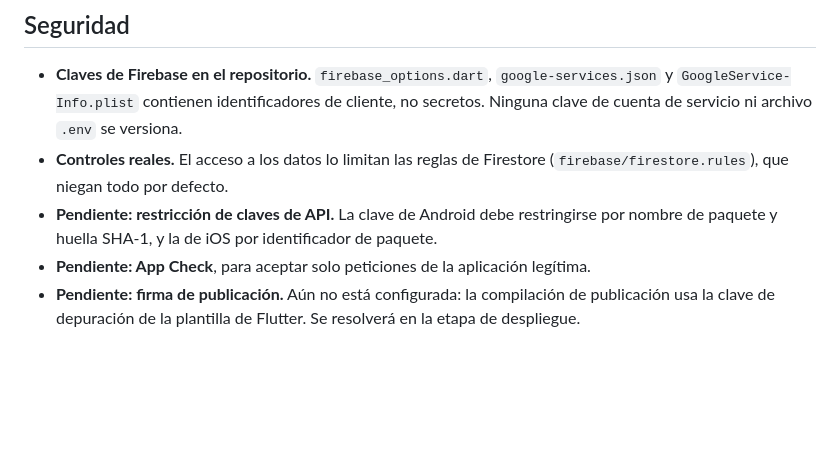
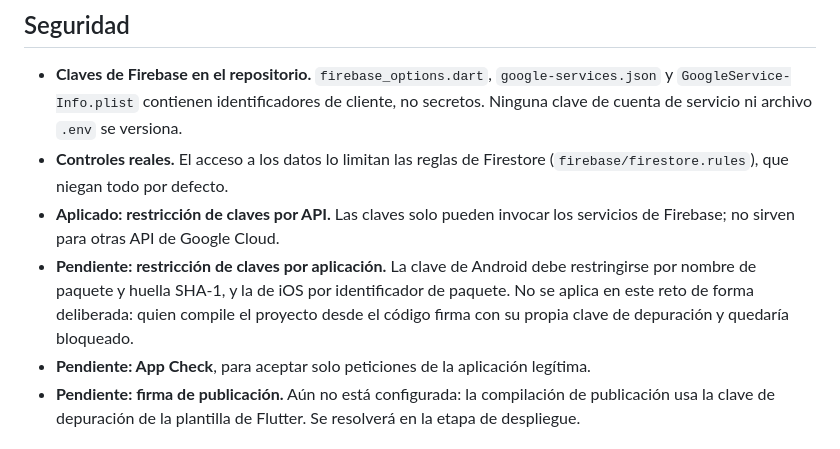
Before and after one commit to hveitia/flutter_senior_dev_challenge_bi, a Markdown page: README.md, the part around the change. Drawn GitHub-style; blank space fills up the shorter version.

Commit message:
docs: clarify which API key restrictions are applied

```diff
--- a/README.md
+++ b/README.md
@@ -100,7 +100,8 @@ Las carpetas `apps/backoffice`, `packages/` y `contracts/` se crean en sus etapa
 
 - **Claves de Firebase en el repositorio.** `firebase_options.dart`, `google-services.json` y `GoogleService-Info.plist` contienen identificadores de cliente, no secretos. Ninguna clave de cuenta de servicio ni archivo `.env` se versiona.
 - **Controles reales.** El acceso a los datos lo limitan las reglas de Firestore (`firebase/firestore.rules`), que niegan todo por defecto.
-- **Pendiente: restricción de claves de API.** La clave de Android debe restringirse por nombre de paquete y huella SHA-1, y la de iOS por identificador de paquete.
+- **Aplicado: restricción de claves por API.** Las claves solo pueden invocar los servicios de Firebase; no sirven para otras API de Google Cloud.
+- **Pendiente: restricción de claves por aplicación.** La clave de Android debe restringirse por nombre de paquete y huella SHA-1, y la de iOS por identificador de paquete. No se aplica en este reto de forma deliberada: quien compile el proyecto desde el código firma con su propia clave de depuración y quedaría bloqueado.
 - **Pendiente: App Check**, para aceptar solo peticiones de la aplicación legítima.
 - **Pendiente: firma de publicación.** Aún no está configurada: la compilación de publicación usa la clave de depuración de la plantilla de Flutter. Se resolverá en la etapa de despliegue.
 
```
